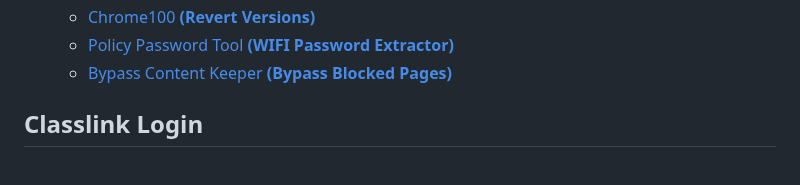
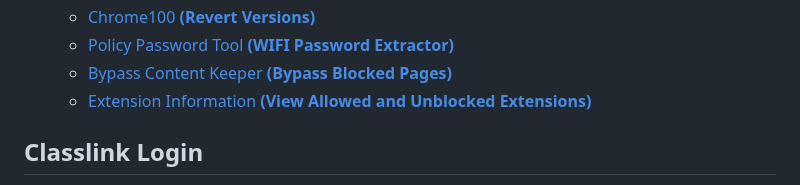
Before and after one commit to notblankkljfvjlkgfelk/PrivFork, a Markdown page: README.md, the part around the change. Rendered like a GitHub page.

```diff
--- a/README.md
+++ b/README.md
@@ -26,6 +26,7 @@ This is a repository filled with school proxy/game websites and chromeOS hacks t
   * [Chrome100 **(Revert Versions)**](#chrome100)
   * [Policy Password Tool **(WIFI Password Extractor)**](#policy-password-tool)
   * [Bypass Content Keeper **(Bypass Blocked Pages)**](#bypass-content-keeper)
+  * [Extension Information **(View Allowed and Unblocked Extensions)**](#extension-information)
 
 ## Classlink Login
 
```
